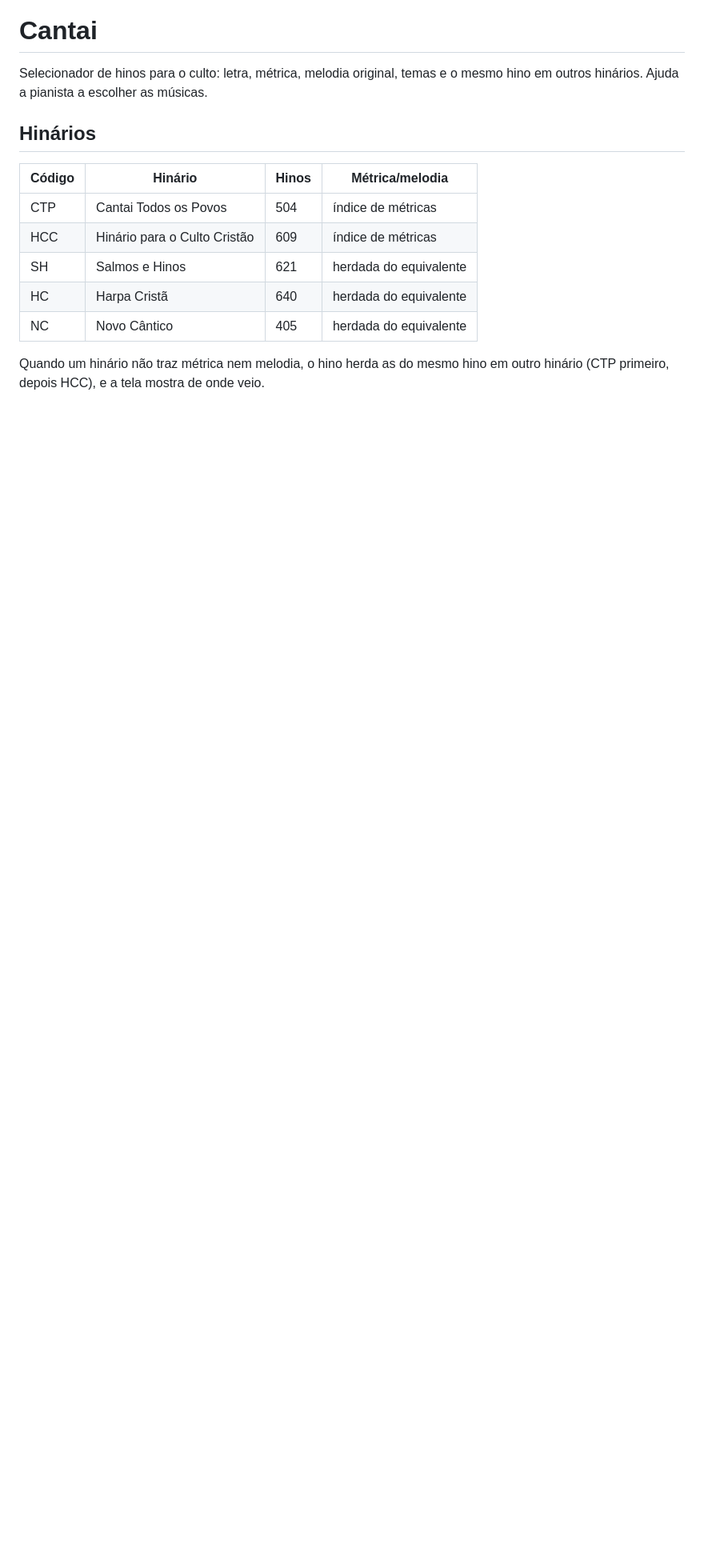
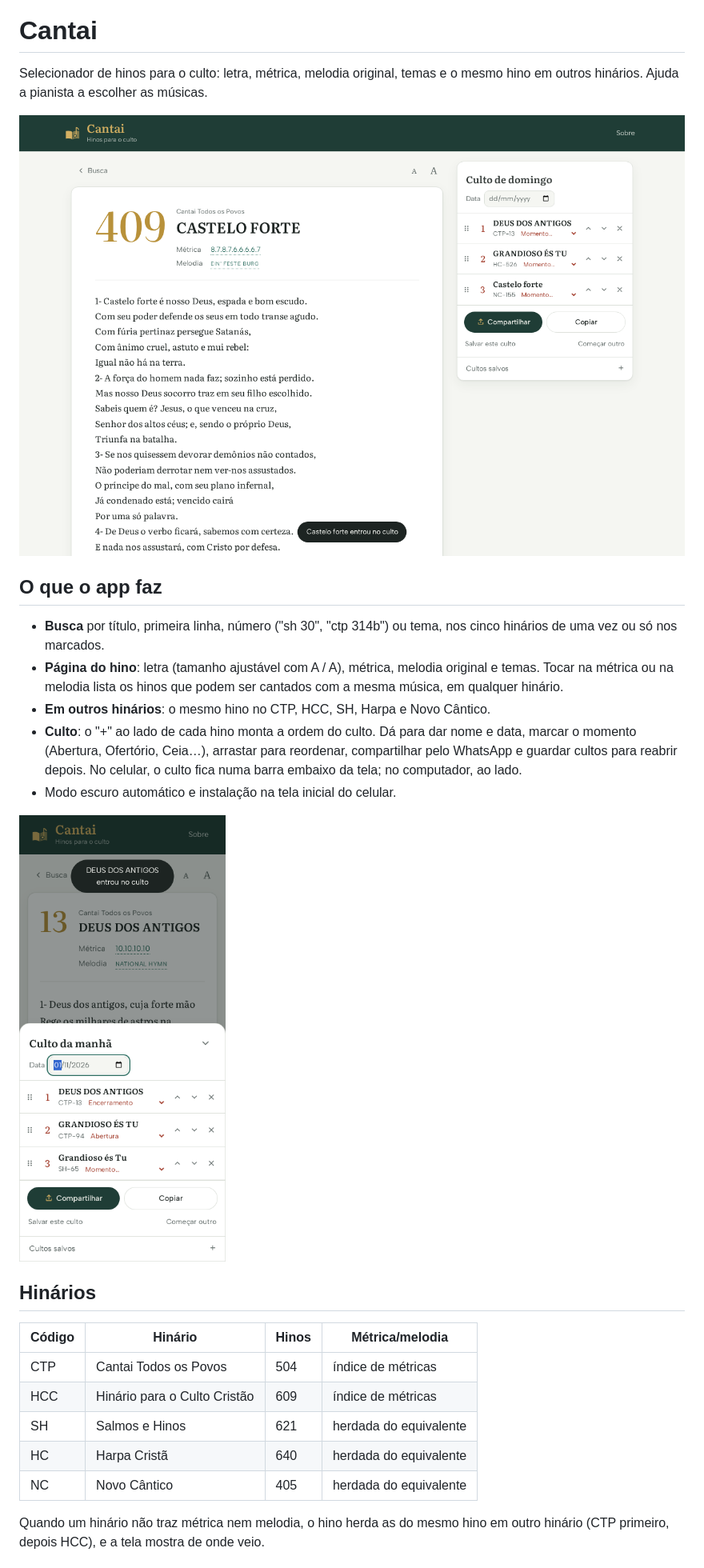
Before and after one commit to Vangl-dev/Cantai, a Markdown page: README.md, the part around one of its changes. Shown at 80% size. Drawn GitHub-style; pictures changed too: docs/img/tela-celular-culto.png (added), docs/img/tela-computador.png (added); blank space fills up the shorter version.

Commit message:
README: interface nova, painel Culto e capturas de tela
Co-Authored-By: Claude Opus 5.5 <noreply@anthropic.com>

```diff
--- a/README.md
+++ b/README.md
@@ -2,6 +2,24 @@
 
 Selecionador de hinos para o culto: letra, métrica, melodia original, temas e
 o mesmo hino em outros hinários. Ajuda a pianista a escolher as músicas.
+
+![Página do hino no computador, com o culto ao lado](docs/img/tela-computador.png)
+
+## O que o app faz
+
+- **Busca** por título, primeira linha, número ("sh 30", "ctp 314b") ou tema,
+  nos cinco hinários de uma vez ou só nos marcados.
+- **Página do hino**: letra (tamanho ajustável com A / A), métrica, melodia
+  original e temas. Tocar na métrica ou na melodia lista os hinos que podem
+  ser cantados com a mesma música, em qualquer hinário.
+- **Em outros hinários**: o mesmo hino no CTP, HCC, SH, Harpa e Novo Cântico.
+- **Culto**: o "+" ao lado de cada hino monta a ordem do culto. Dá para dar
+  nome e data, marcar o momento (Abertura, Ofertório, Ceia…), arrastar para
+  reordenar, compartilhar pelo WhatsApp e guardar cultos para reabrir depois.
+  No celular, o culto fica numa barra embaixo da tela; no computador, ao lado.
+- Modo escuro automático e instalação na tela inicial do celular.
+
+<img src="docs/img/tela-celular-culto.png" alt="Painel do culto no celular" width="300">
 
 ## Hinários
 
```
Also changed, not shown: other parts of README.md (+1 -1 lines).
